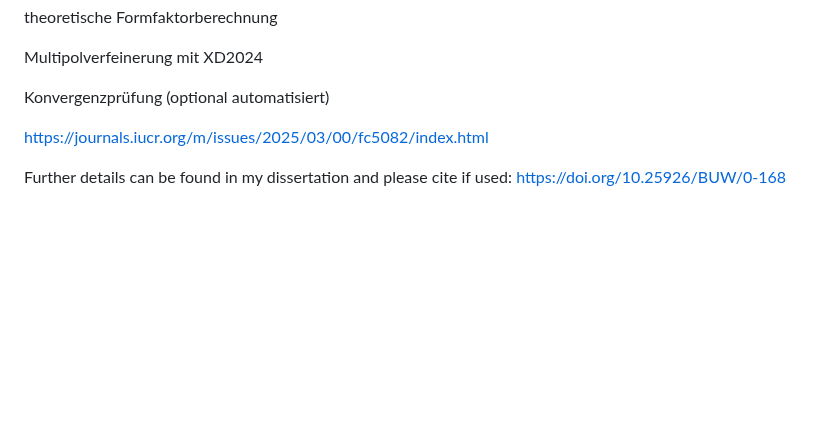
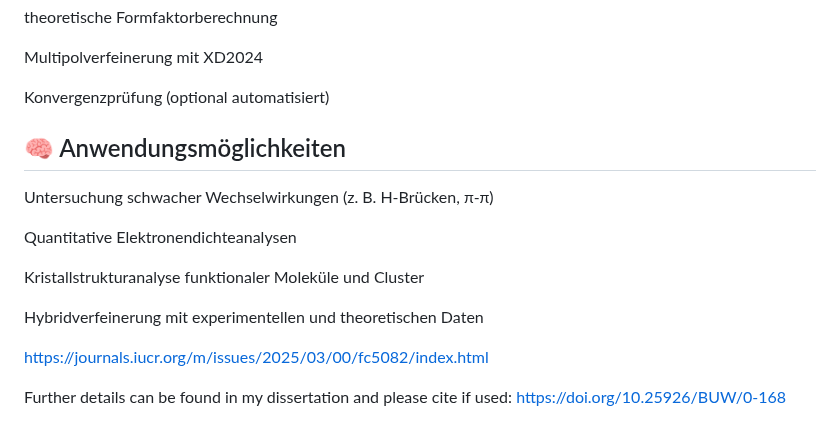
Before and after one commit to MichaelPatzer/ReCrystal, a Markdown page: README.md, the part around the change. Rendered like a GitHub page; blank space fills up the shorter version.

```diff
--- a/README.md
+++ b/README.md
@@ -19,6 +19,15 @@ theoretische Formfaktorberechnung
 Multipolverfeinerung mit XD2024
 
 Konvergenzprüfung (optional automatisiert)
+
+## 🧠 Anwendungsmöglichkeiten
+Untersuchung schwacher Wechselwirkungen (z. B. H-Brücken, π-π)
+
+Quantitative Elektronendichteanalysen
+
+Kristallstrukturanalyse funktionaler Moleküle und Cluster
+
+Hybridverfeinerung mit experimentellen und theoretischen Daten
 
 https://journals.iucr.org/m/issues/2025/03/00/fc5082/index.html
 
```
